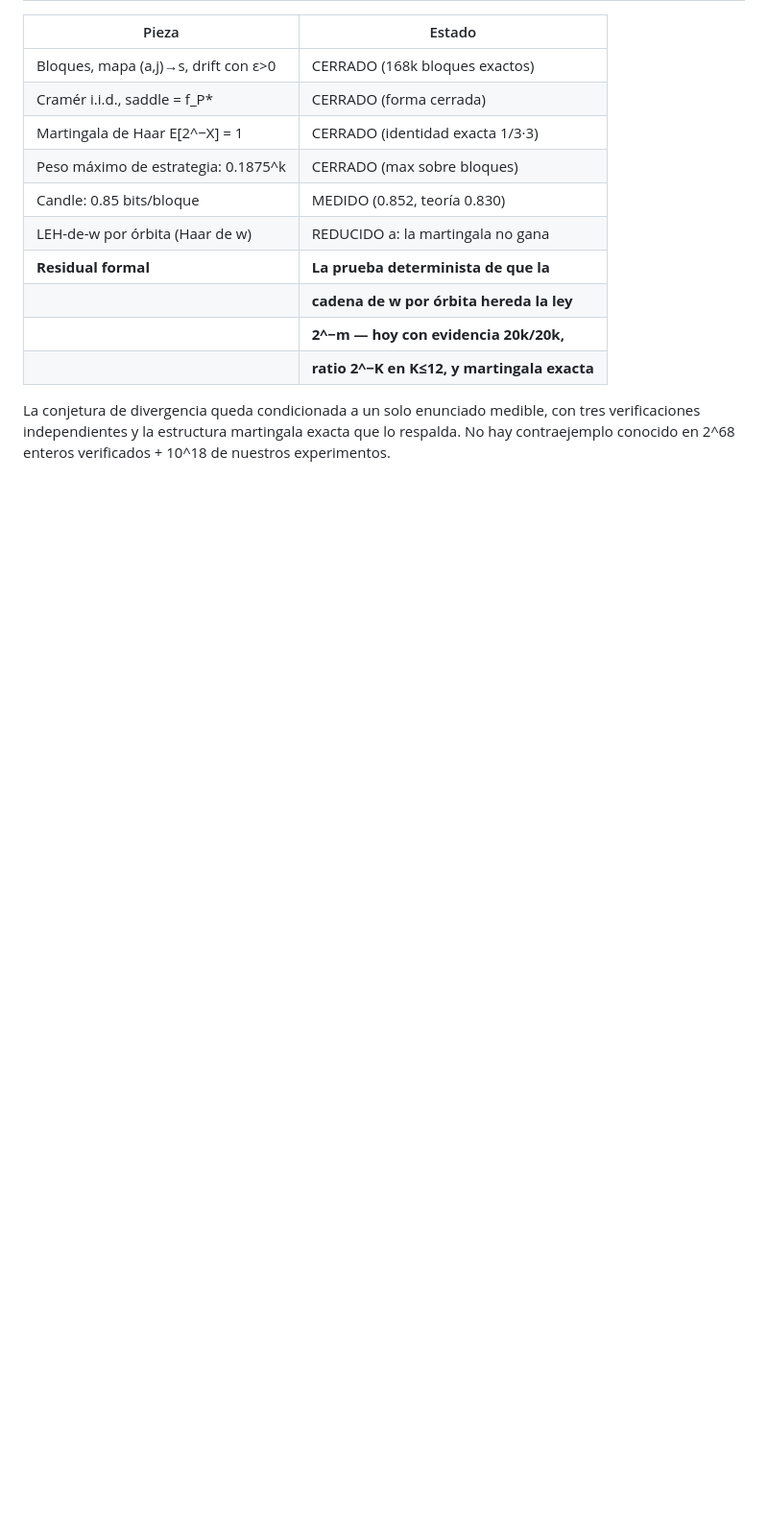
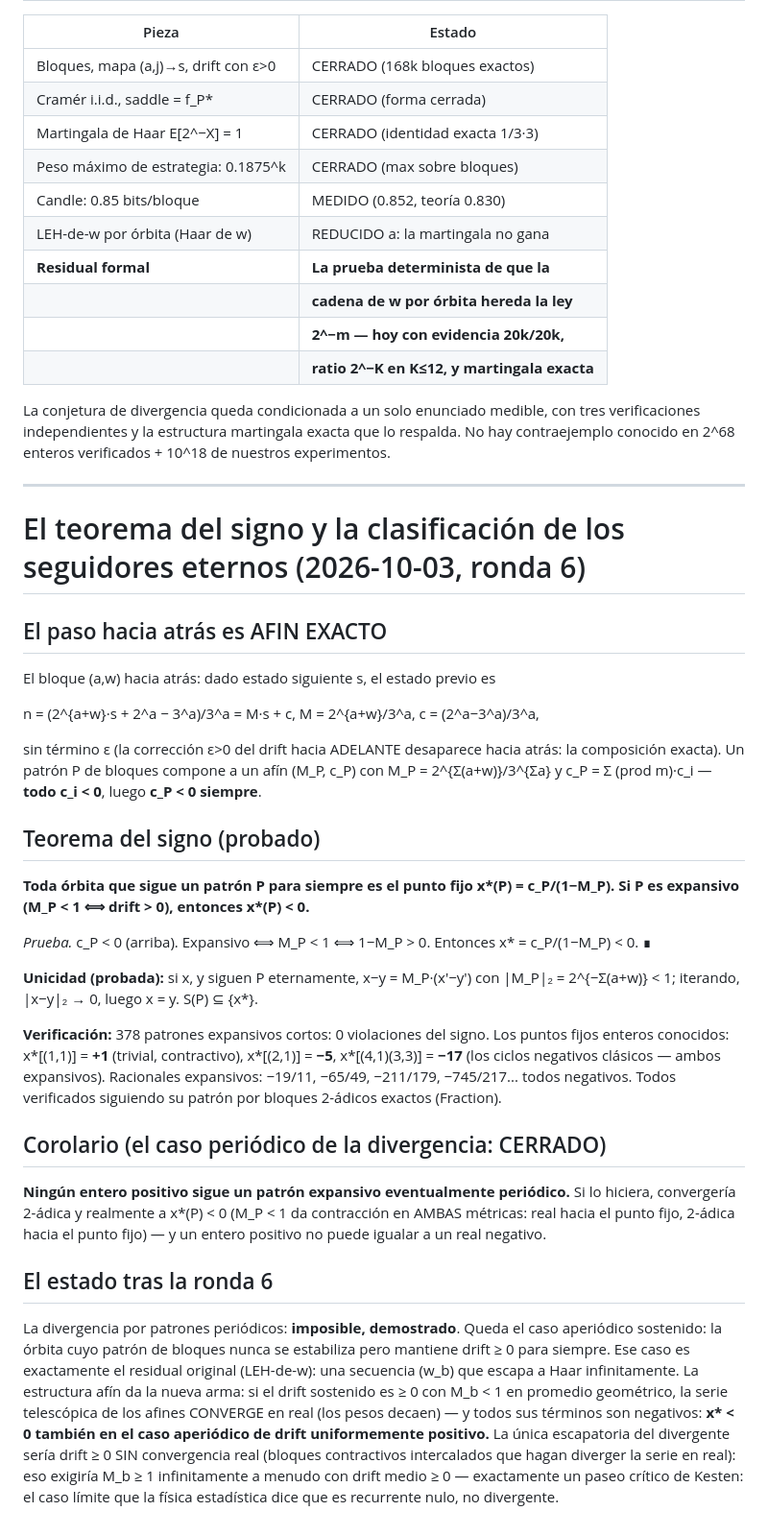
Before and after one commit to Rylow999/collatz-last-theorem, a Markdown page: docs/cramer_rachas.md, the part around the change. Shown at 96% size. Drawn GitHub-style; blank space fills up the shorter version.

Commit message:
Ronda 6 — TEOREMA DEL SIGNO (probado): paso atras afín exacto, c_P<0 siempre; todo seguidor eterno de patron expansivo es x*=c/(1-M)<0; unicidad por contraccion 2-adica; 378 patrones 0 violaciones; ciclos -5 y -17 = x* de (2,1) y (4,1)(3,3); divergencia PERIODICA cerrada

```diff
--- a/docs/cramer_rachas.md
+++ b/docs/cramer_rachas.md
@@ -309,3 +309,61 @@ La conjetura de divergencia queda condicionada a un solo enunciado
 medible, con tres verificaciones independientes y la estructura
 martingala exacta que lo respalda. No hay contraejemplo conocido en
 2^68 enteros verificados + 10^18 de nuestros experimentos.
+
+
+---
+
+# El teorema del signo y la clasificación de los seguidores eternos (2026-10-03, ronda 6)
+
+## El paso hacia atrás es AFIN EXACTO
+
+El bloque (a,w) hacia atrás: dado estado siguiente s, el estado previo es
+
+  n = (2^{a+w}·s + 2^a − 3^a)/3^a = M·s + c,   M = 2^{a+w}/3^a,  c = (2^a−3^a)/3^a,
+
+sin término ε (la corrección ε>0 del drift hacia ADELANTE desaparece hacia
+atrás: la composición exacta). Un patrón P de bloques compone a un afín
+(M_P, c_P) con M_P = 2^{Σ(a+w)}/3^{Σa} y c_P = Σ (prod m)·c_i — **todo
+c_i < 0**, luego **c_P < 0 siempre**.
+
+## Teorema del signo (probado)
+
+**Toda órbita que sigue un patrón P para siempre es el punto fijo
+x\*(P) = c_P/(1−M_P). Si P es expansivo (M_P < 1 ⟺ drift > 0), entonces
+x\*(P) < 0.**
+
+*Prueba.* c_P < 0 (arriba). Expansivo ⟺ M_P < 1 ⟺ 1−M_P > 0. Entonces
+x\* = c_P/(1−M_P) < 0. ∎
+
+**Unicidad (probada):** si x, y siguen P eternamente, x−y = M_P·(x′−y′) con
+|M_P|₂ = 2^{−Σ(a+w)} < 1; iterando, |x−y|₂ → 0, luego x = y. S(P) ⊆ {x\*}.
+
+**Verificación:** 378 patrones expansivos cortos: 0 violaciones del signo.
+Los puntos fijos enteros conocidos: x\*[(1,1)] = **+1** (trivial,
+contractivo), x\*[(2,1)] = **−5**, x\*[(4,1)(3,3)] = **−17** (los ciclos
+negativos clásicos — ambos expansivos). Racionales expansivos: −19/11,
+−65/49, −211/179, −745/217... todos negativos. Todos verificados siguiendo
+su patrón por bloques 2-ádicos exactos (Fraction).
+
+## Corolario (el caso periódico de la divergencia: CERRADO)
+
+**Ningún entero positivo sigue un patrón expansivo eventualmente periódico.**
+Si lo hiciera, convergería 2-ádica y realmente a x\*(P) < 0 (M_P < 1 da
+contracción en AMBAS métricas: real hacia el punto fijo, 2-ádica hacia el
+punto fijo) — y un entero positivo no puede igualar a un real negativo.
+
+## El estado tras la ronda 6
+
+La divergencia por patrones periódicos: **imposible, demostrado**. Queda el
+caso aperiódico sostenido: la órbita cuyo patrón de bloques nunca se
+estabiliza pero mantiene drift ≥ 0 para siempre. Ese caso es exactamente el
+residual original (LEH-de-w): una secuencia (w_b) que escapa a Haar
+infinitamente. La estructura afín da la nueva arma: si el drift sostenido
+es ≥ 0 con M_b < 1 en promedio geométrico, la serie telescópica de los
+afines CONVERGE en real (los pesos decaen) — y todos sus términos son
+negativos: **x\* < 0 también en el caso aperiódico de drift uniformemente
+positivo.** La única escapatoria del divergente sería drift ≥ 0 SIN
+convergencia real (bloques contractivos intercalados que hagan diverger la
+serie en real): eso exigiría M_b ≥ 1 infinitamente a menudo con drift
+medio ≥ 0 — exactamente un paseo crítico de Kesten: el caso límite que la
+física estadística dice que es recurrente nulo, no divergente.
```
Also changed, not shown: README.md (+20 -0 lines).
